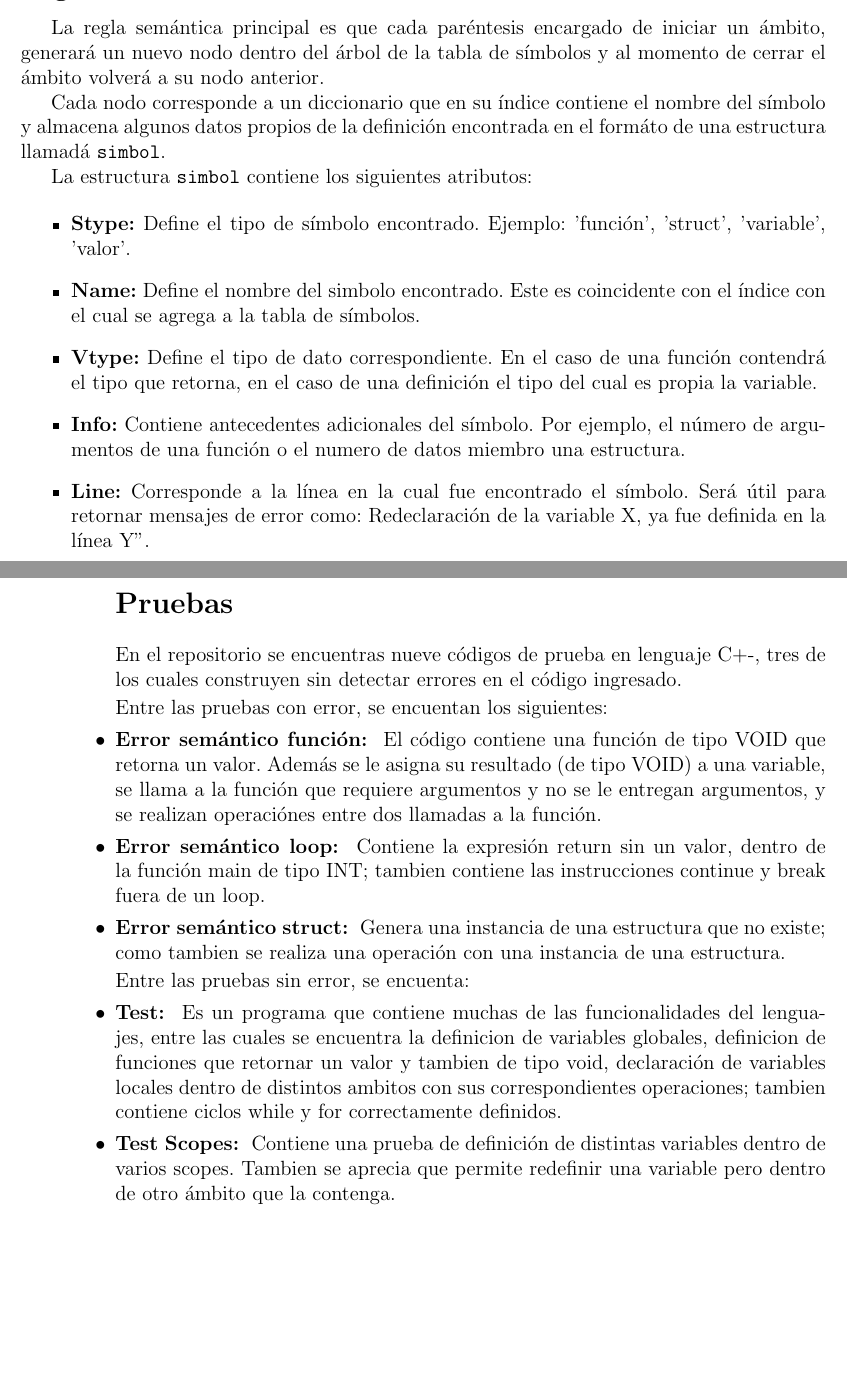
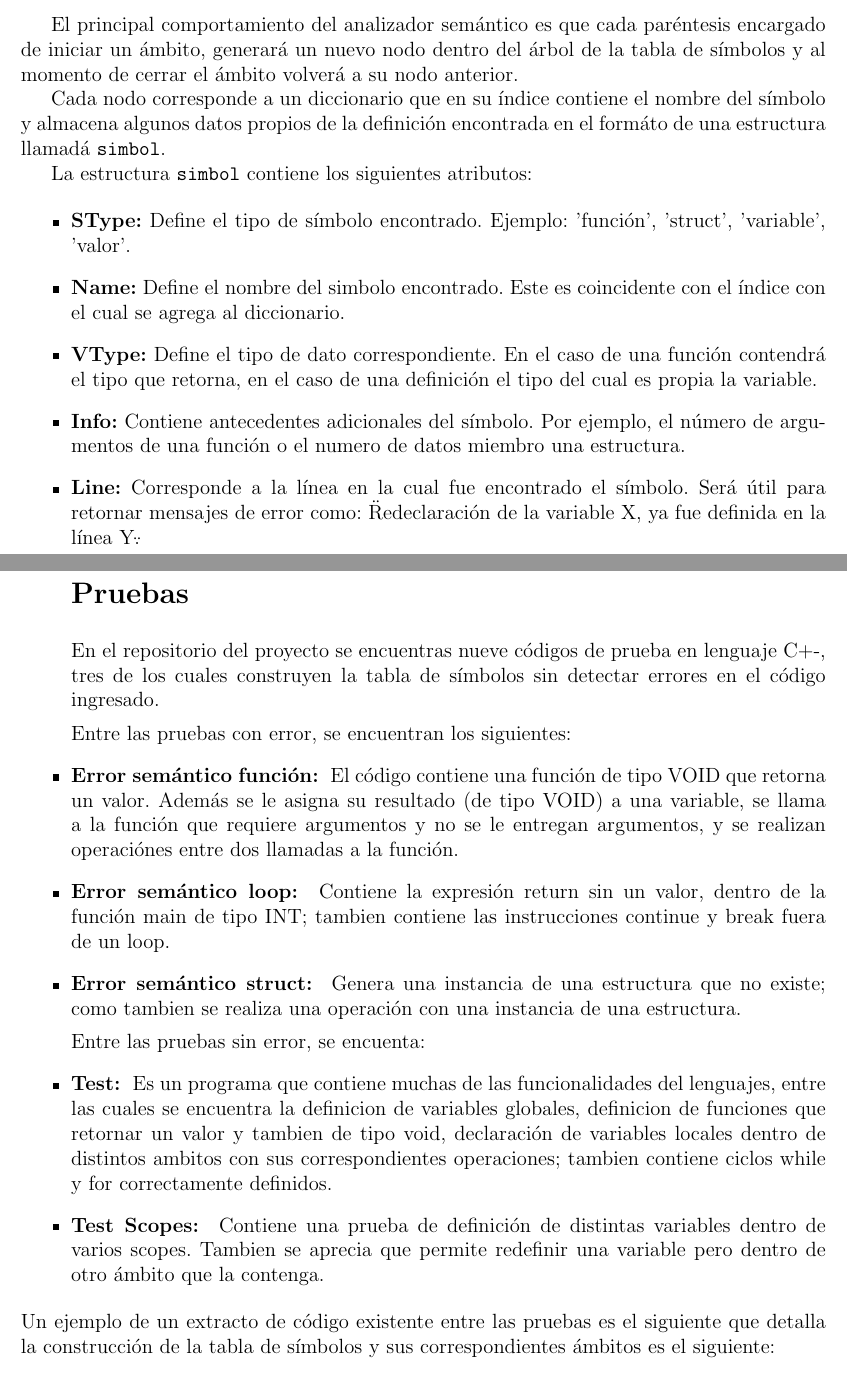
Before and after one commit to matgreco/Cmm-Compiler, a LaTeX document (Informe/2/Informe.tex): two parts of pages 3 and 4 of 6 before the commit and two parts of pages 3 and 5 of 7 after it, joined at a grey line, cut at the place of the change, the shorter picture padded with empty space. Compiled offline with pdfLaTeX.

Commit message:
Entrega final

```diff
--- a/Informe/2/Informe.tex
+++ b/Informe/2/Informe.tex
@@ -85,28 +86,27 @@ Cada tabla de hash representa la informaci\'on contenida dentro de un \'ambito,
 Para esta implementaci\'on se utiliz\'o la biblioteca de Python AnyTree y la estructura de datos diccionario.
 
 
-\subsection*{Reglas sem\'anticas}
+\subsection*{Representací\'on de la Tabla de Simbolos y Reglas sem\'anticas}
 
-La regla sem\'antica principal es que cada par\'entesis encargado de iniciar un \'ambito, generar\'a un nuevo nodo dentro del \'arbol de la tabla de s\'imbolos y al momento de cerrar el \'ambito volver\'a a su nodo anterior.
+El principal comportamiento del analizador sem\'antico es que cada par\'entesis encargado de iniciar un \'ambito, generar\'a un nuevo nodo dentro del \'arbol de la tabla de s\'imbolos y al momento de cerrar el \'ambito volver\'a a su nodo anterior.
 
 Cada nodo corresponde a un diccionario que en su \'indice contiene el nombre del s\'imbolo y almacena algunos datos propios de la definici\'on encontrada en el form\'ato de una estructura llamad\'a \texttt{simbol}.
 
 La estructura \texttt{simbol} contiene los siguientes atributos:
 
 \begin{itemize}
-    \item  \textbf{Stype:} Define el tipo de s\'imbolo encontrado. Ejemplo: 'funci\'on', 'struct', 'variable', 'valor'.
-    \item  \textbf{Name:} Define el nombre del simbolo encontrado. Este es coincidente con el \'indice con el cual se agrega a la tabla de s\'imbolos.
-    \item  \textbf{Vtype:} Define el tipo de dato correspondiente. En el caso de una funci\'on contendr\'a el tipo que retorna, en el caso de una definici\'on el tipo del cual es propia la variable.
+    \item  \textbf{SType:} Define el tipo de s\'imbolo encontrado. Ejemplo: 'funci\'on', 'struct', 'variable', 'valor'.
+    \item  \textbf{Name:} Define el nombre del simbolo encontrado. Este es coincidente con el \'indice con el cual se agrega al diccionario.
+    \item  \textbf{VType:} Define el tipo de dato correspondiente. En el caso de una funci\'on contendr\'a el tipo que retorna, en el caso de una definici\'on el tipo del cual es propia la variable.
     \item  \textbf{Info:} Contiene antecedentes adicionales del s\'imbolo. Por ejemplo, el n\'umero de argumentos de una funci\'on o el numero de datos miembro una estructura.
-    \item  \textbf{Line:} Corresponde a la l\'inea en la cual fue encontrado el s\'imbolo. Ser\'a \'util para retornar mensajes de error como: "Redeclaraci\'on de la variable X, ya fue definida en la l\'inea Y".
-
+    \item  \textbf{Line:} Corresponde a la l\'inea en la cual fue encontrado el s\'imbolo. Ser\'a \'util para retornar mensajes de error como: \"Redeclaraci\'on de la variable X, ya fue definida en la l\'inea Y\".
+\clearpage
 Una particularidad de nuestro analizador sem\'antico es que a la tabla de s\'imbolos tambien agrega los ciclos y las funciones como un nodo del \'arbol. Esto permite detectar el tipo de dato a retornar por la funci\'on o si el \'ambito corresponde a un ciclo, con la intenci\'on de hacer verificaciones como la instrucci\'on continue o break est\'en dentro de un ciclo, o si una funci\'on de tipo void tiene un valor en su instrucci\'on return.
 
 Ejemplo de una tabla de s\'imbolos con ciclos.
 
 \begin{verbatim}
 int main(){
-
     while(1){
         {
             break;
@@ -143,8 +143,7 @@ Ambas restricciones no le quitan capacidades al lenguaje y simplificaron la cons
+\section*{Pruebas}
+En el repositorio del proyecto se encuentras nueve c\'odigos de prueba en lenguaje C+-, tres de los cuales construyen la tabla de s\'imbolos sin detectar errores en el código ingresado.
 
-\section*{Pruebas}
-En el repositorio se encuentras nueve c\'odigos de prueba en lenguaje C+-, tres de los cuales construyen sin detectar errores en el código ingresado.
-
-Entre las pruebas con error, se encuentan los siguientes:
+Entre las pruebas con error, se encuentran los siguientes:
 \item \textbf{Error semántico función: } El código contiene una función de tipo VOID que retorna un valor. Además se le asigna su resultado (de tipo VOID) a una variable, se llama a la función que requiere argumentos y no se le entregan argumentos, y se realizan operaciónes entre dos llamadas a la función.
 
 \item \textbf{Error semántico loop: } Contiene la expresión return sin un valor, dentro de la función main de tipo INT; tambien contiene las instrucciones continue y break fuera de un loop.
@@ -156,7 +155,8 @@ Entre las pruebas sin error, se encuenta:
 \item \textbf{Test: } Es un programa que contiene muchas de las funcionalidades del lenguajes, entre las cuales se encuentra la definicion de variables globales, definicion de funciones que retornar un valor y tambien de tipo void, declaración de variables locales dentro de distintos ambitos con sus correspondientes operaciones; tambien contiene ciclos while y for correctamente definidos.
 
 \item \textbf{Test Scopes: } Contiene una prueba de definición de distintas variables dentro de varios scopes. Tambien se aprecia que permite redefinir una variable pero dentro de otro ámbito que la contenga.
-
+\end{itemize}
+Un ejemplo de un extracto de c\'odigo existente entre las pruebas es el siguiente que detalla la construcci\'on de la tabla de s\'imbolos y sus correspondientes \'ambitos es el siguiente:
 \begin{verbatim}
 void main(){
     int a;      // ok
```
Also changed, not shown: Informe/2/Informe.tex (43 more changed lines), 1 other file.
